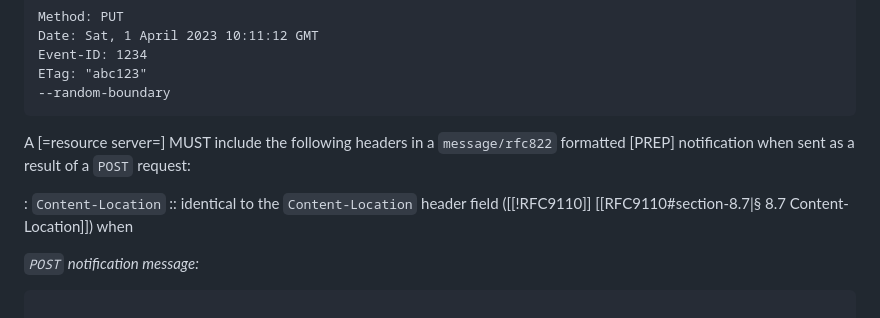
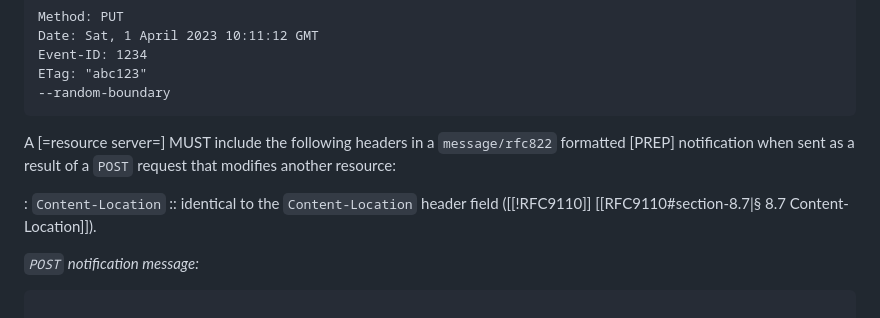
Before and after one commit to CxRes/per-resource-events, a Markdown page: src/sections/rfc822.md, the part around the change. Drawn GitHub-style.

Commit message:
feat: Tightened Condition for `rfc822` POST Notification
`Content-Location` header is only mandatory in `rfc822` notifications when POST affects another location.

Signed-off-by: Rahul Gupta <cxres@users.noreply.github.com>

```diff
--- a/src/sections/rfc822.md
+++ b/src/sections/rfc822.md
@@ -65,10 +65,10 @@ ETag: "abc123"
 
 </div>
 
-A [=resource server=] MUST include the following headers in a `message/rfc822` formatted [PREP] notification when sent as a result of a `POST` request:
+A [=resource server=] MUST include the following headers in a `message/rfc822` formatted [PREP] notification when sent as a result of a `POST` request that modifies another resource:
 
 : `Content-Location`
-:: identical to the `Content-Location` header field ([[!RFC9110]] [[RFC9110#section-8.7|§ 8.7 Content-Location]]) when
+:: identical to the `Content-Location` header field ([[!RFC9110]] [[RFC9110#section-8.7|§ 8.7 Content-Location]]).
 
 <div class="example">
 
```
